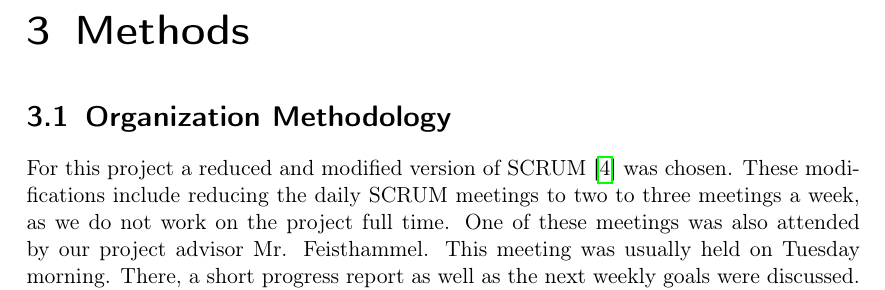
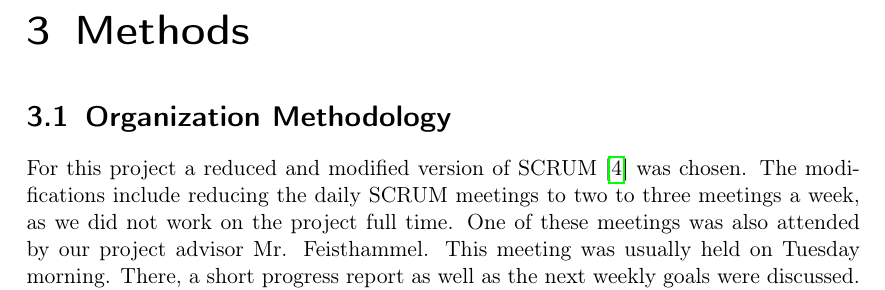
Before and after one commit to DuplosFidibuss/academic-time-planner, a LaTeX thesis (doc/doc.tex, which reads doc/parts/vorgehen_methoden.tex): part of page 8 of 12, cut so that both start at the same text. Compiled offline with pdfLaTeX.

Commit message:
Fixed to past tense

```diff
--- a/doc/parts/vorgehen_methoden.tex
+++ b/doc/parts/vorgehen_methoden.tex
@@ -7,4 +7,4 @@
 % !TEX encoding = UTF-8 Unicode
 % !TEX root = ../doc.tex
 \section{Organization Methodology}
-For this project a reduced and modified version of SCRUM \cite{scrum_url} was chosen. These modifications include reducing the daily SCRUM meetings to two to three meetings a week, as we do not work on the project full time. One of these meetings was also attended by our project advisor Mr. Feisthammel. This meeting was usually held on Tuesday morning. There, a short progress report as well as the next weekly goals were discussed. Milestones as described in chapter \ref{Milestones} have been defined. They roughly correspond with the two-week sprint plan. An additional reduction is the absence of a sprint review as we do something similar in the weekly meetings described above. The point system as well as the burn down chart were also dropped.
+For this project a reduced and modified version of SCRUM \cite{scrum_url} was chosen. The modifications include reducing the daily SCRUM meetings to two to three meetings a week, as we did not work on the project full time. One of these meetings was also attended by our project advisor Mr. Feisthammel. This meeting was usually held on Tuesday morning. There, a short progress report as well as the next weekly goals were discussed. Milestones as described in chapter \ref{Milestones} have been defined. They roughly correspond with the two-week sprint plan. An additional reduction is the absence of a sprint review as we do something similar in the weekly meetings described above. The point system as well as the burn down chart were also dropped.
```
